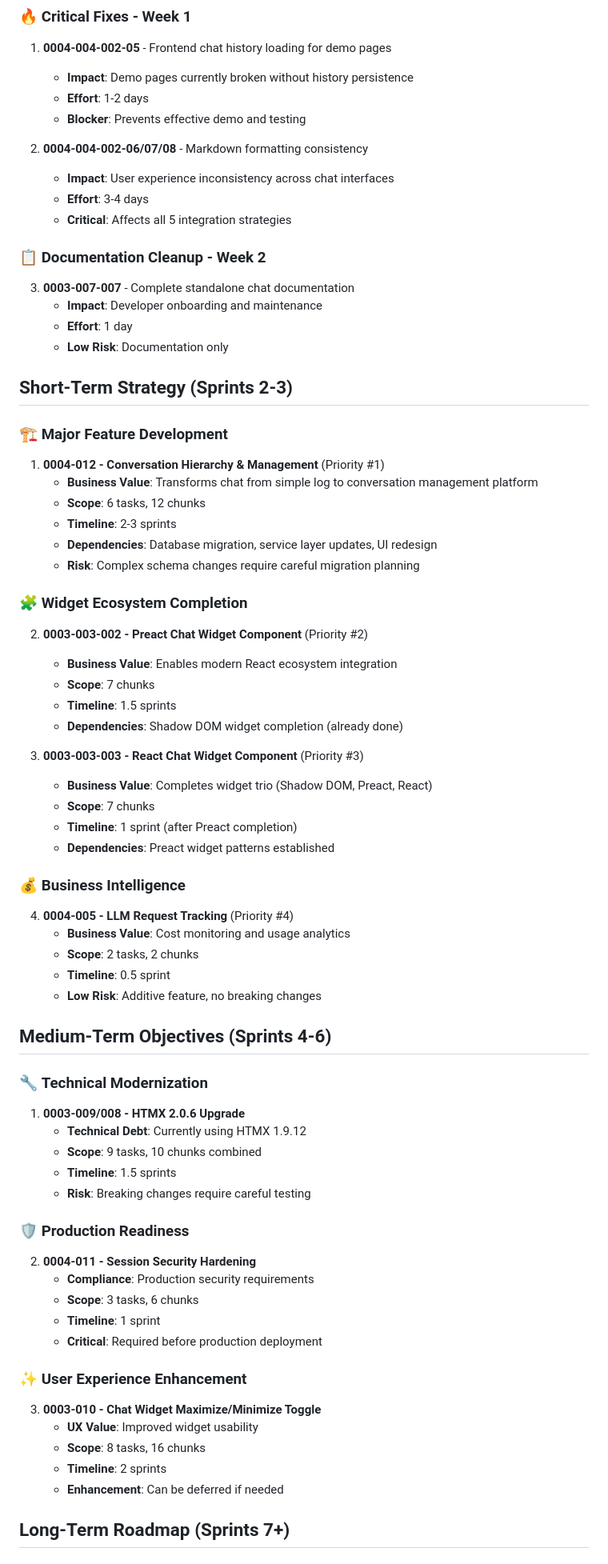
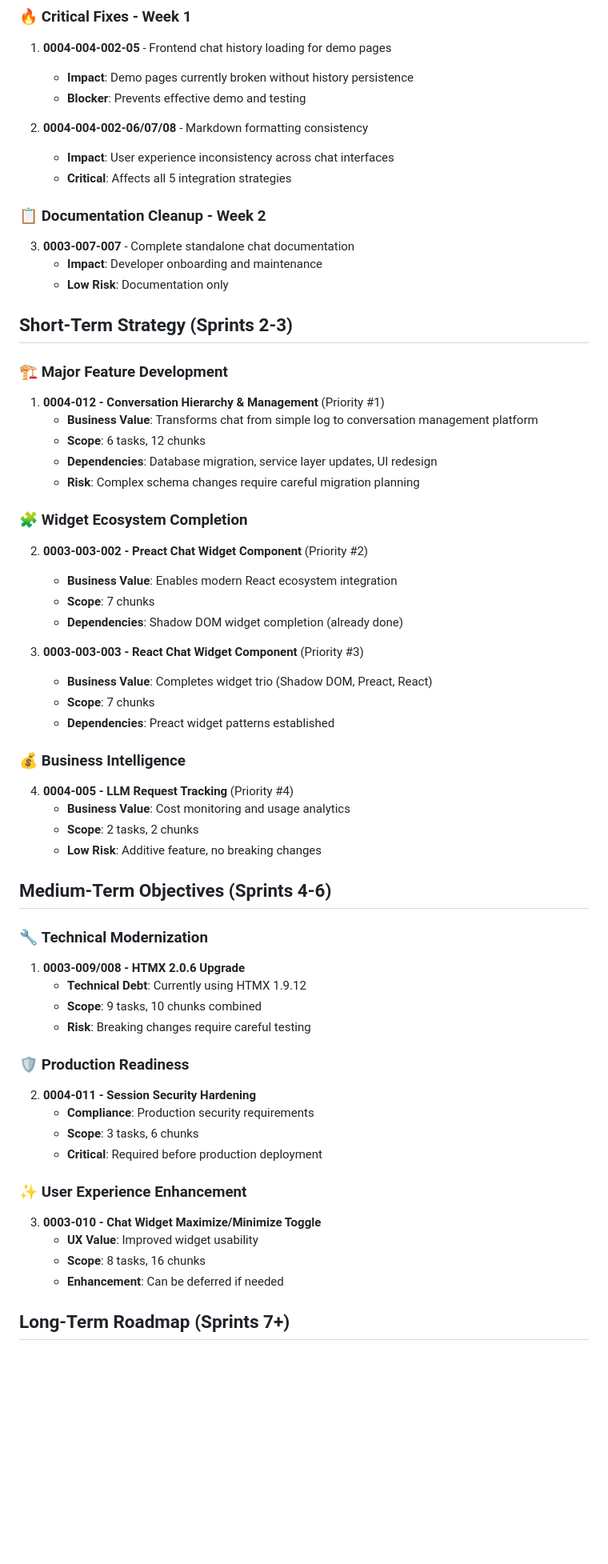
Before and after one commit to creatifire/salient02, a Markdown page: memorybank/project-management/0000-approach-tactical.md, the part around one of its changes. Shown at 80% size. GitHub-like rendering; blank space fills up the shorter version.

Commit message:
refactor: streamline tactical approach document
Updated tactical development approach for improved clarity and focus:

0000-approach-tactical.md:
- Removed effort and timeline estimates from all feature descriptions
- Streamlined CRM integration scope to focus on Zoho CRM and Salesforce only
- Maintained strategic context while eliminating specific time commitments
- Preserved essential planning information: scope, dependencies, risks, business value

Document Changes:
- Removed 10+ timeline/effort line items for cleaner presentation
- Focused CRM integration on two primary platforms
- Maintained scope counts and risk assessments for planning purposes
- Enhanced flexibility by removing rigid time estimates

Strategic Benefits:
- More adaptable planning without time estimate constraints
- Clearer focus on business value and technical requirements
- Simplified CRM integration scope reduces complexity
- Preserved essential information for decision-making and prioritization

```diff
--- a/memorybank/project-management/0000-approach-tactical.md
+++ b/memorybank/project-management/0000-approach-tactical.md
@@ -13,18 +13,15 @@ Based on comprehensive analysis of remaining work in Epic 0003 (Website & HTMX C
 ### 🔥 **Critical Fixes - Week 1**
 1. **0004-004-002-05** - Frontend chat history loading for demo pages
    - **Impact**: Demo pages currently broken without history persistence
-   - **Effort**: 1-2 days
    - **Blocker**: Prevents effective demo and testing
 
 2. **0004-004-002-06/07/08** - Markdown formatting consistency
    - **Impact**: User experience inconsistency across chat interfaces
-   - **Effort**: 3-4 days
    - **Critical**: Affects all 5 integration strategies
 
 ### 📋 **Documentation Cleanup - Week 2**
 3. **0003-007-007** - Complete standalone chat documentation
    - **Impact**: Developer onboarding and maintenance
-   - **Effort**: 1 day
    - **Low Risk**: Documentation only
 
 ## Short-Term Strategy (Sprints 2-3)
@@ -33,7 +30,6 @@ Based on comprehensive analysis of remaining work in Epic 0003 (Website & HTMX C
 1. **0004-012 - Conversation Hierarchy & Management** (Priority #1)
    - **Business Value**: Transforms chat from simple log to conversation management platform
    - **Scope**: 6 tasks, 12 chunks
-   - **Timeline**: 2-3 sprints
    - **Dependencies**: Database migration, service layer updates, UI redesign
    - **Risk**: Complex schema changes require careful migration planning
 
@@ -41,20 +37,17 @@ Based on comprehensive analysis of remaining work in Epic 0003 (Website & HTMX C
 2. **0003-003-002 - Preact Chat Widget Component** (Priority #2)
    - **Business Value**: Enables modern React ecosystem integration
    - **Scope**: 7 chunks
-   - **Timeline**: 1.5 sprints
    - **Dependencies**: Shadow DOM widget completion (already done)
 
 3. **0003-003-003 - React Chat Widget Component** (Priority #3)
    - **Business Value**: Completes widget trio (Shadow DOM, Preact, React)
    - **Scope**: 7 chunks
-   - **Timeline**: 1 sprint (after Preact completion)
    - **Dependencies**: Preact widget patterns established
 
 ### 💰 **Business Intelligence**
 4. **0004-005 - LLM Request Tracking** (Priority #4)
    - **Business Value**: Cost monitoring and usage analytics
    - **Scope**: 2 tasks, 2 chunks
-   - **Timeline**: 0.5 sprint
    - **Low Risk**: Additive feature, no breaking changes
 
 ## Medium-Term Objectives (Sprints 4-6)
@@ -63,21 +56,18 @@ Based on comprehensive analysis of remaining work in Epic 0003 (Website & HTMX C
 1. **0003-009/008 - HTMX 2.0.6 Upgrade**
    - **Technical Debt**: Currently using HTMX 1.9.12
    - **Scope**: 9 tasks, 10 chunks combined
-   - **Timeline**: 1.5 sprints
    - **Risk**: Breaking changes require careful testing
 
 ### 🛡️ **Production Readiness**
 2. **0004-011 - Session Security Hardening**
    - **Compliance**: Production security requirements
    - **Scope**: 3 tasks, 6 chunks
-   - **Timeline**: 1 sprint
    - **Critical**: Required before production deployment
 
 ### ✨ **User Experience Enhancement**
 3. **0003-010 - Chat Widget Maximize/Minimize Toggle**
    - **UX Value**: Improved widget usability
    - **Scope**: 8 tasks, 16 chunks
-   - **Timeline**: 2 sprints
    - **Enhancement**: Can be deferred if needed
 
 ## Long-Term Roadmap (Sprints 7+)
```
Also changed, not shown: other parts of memorybank/project-management/0000-approach-tactical.md (+1 -1 lines).
